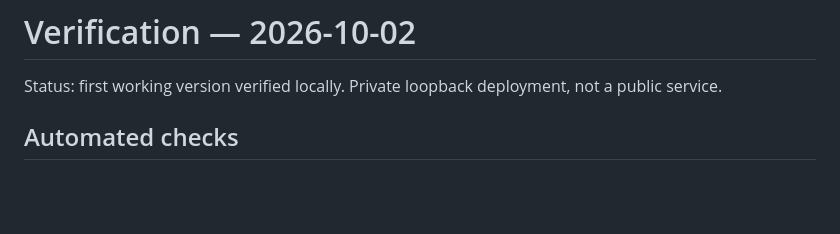
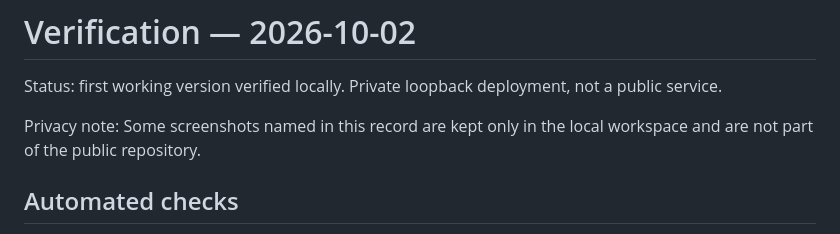
Before and after one commit to moleh1307/quant-atelier, a Markdown page: evidence/verification.md, the part around the change. Rendered like a GitHub page; blank space fills up the shorter version.

```diff
--- a/evidence/verification.md
+++ b/evidence/verification.md
@@ -1,6 +1,8 @@
 # Verification — 2026-10-02
 
 Status: first working version verified locally. Private loopback deployment, not a public service.
+
+Privacy note: Some screenshots named in this record are kept only in the local workspace and are not part of the public repository.
 
 ## Automated checks
 
```
Also changed, not shown: README.md (+1 -1 lines), UX_REVIEW.md (+2 -0 lines).
